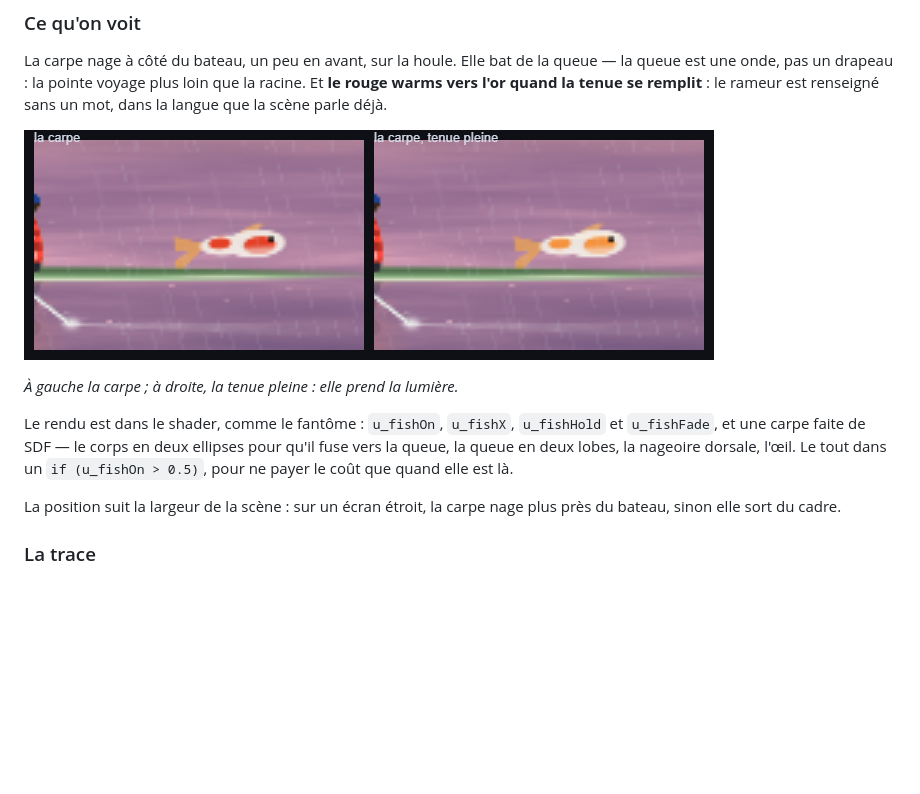
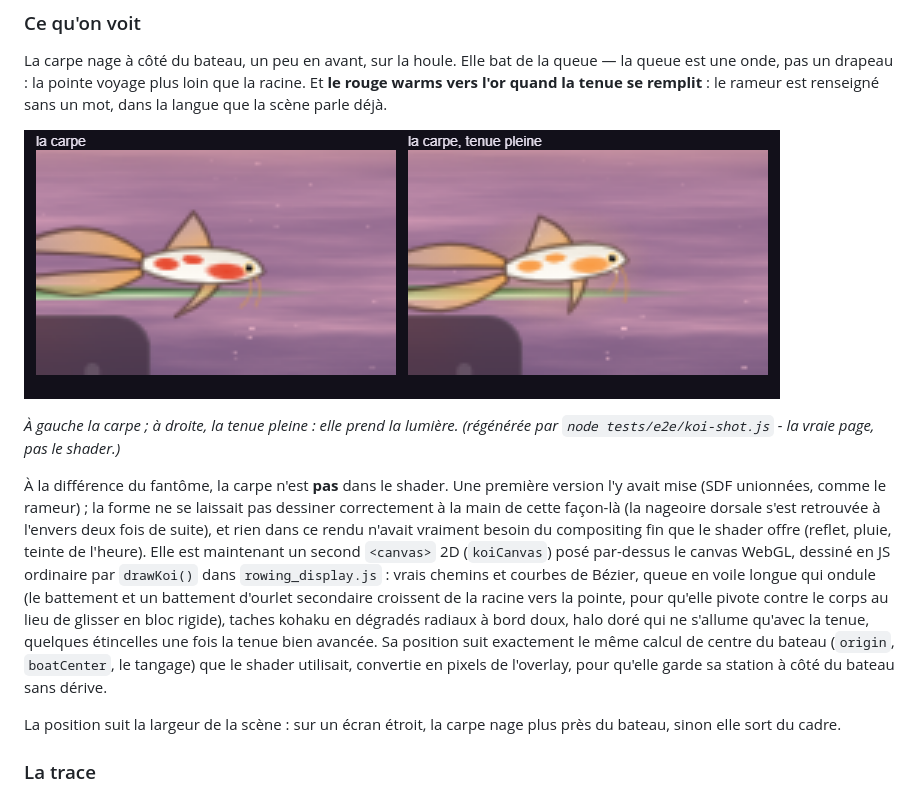
Before and after one commit to INTARYNX/xesync, a Markdown page: docs/GAMIFICATION.md, the part around the change. Drawn GitHub-style; pictures changed too: docs/images/scene-koi-compare.png; blank space fills up the shorter version.

```diff
--- a/docs/GAMIFICATION.md
+++ b/docs/GAMIFICATION.md
@@ -437,12 +437,24 @@ rameur est renseigné sans un mot, dans la langue que la scène parle déjà.
 ![la carpe, seule et tenue pleine](images/scene-koi-compare.png)
 
 *À gauche la carpe ; à droite, la tenue pleine : elle prend la lumière.*
+*(régénérée par `node tests/e2e/koi-shot.js` - la vraie page, pas le shader.)*
 
-Le rendu est dans le shader, comme le fantôme : `u_fishOn`, `u_fishX`,
-`u_fishHold` et `u_fishFade`, et une carpe faite de SDF — le corps en deux
-ellipses pour qu'il fuse vers la queue, la queue en deux lobes, la nageoire
-dorsale, l'œil. Le tout dans un `if (u_fishOn > 0.5)`, pour ne payer le coût
-que quand elle est là.
+À la différence du fantôme, la carpe n'est **pas** dans le shader. Une
+première version l'y avait mise (SDF unionnées, comme le rameur) ; la forme
+ne se laissait pas dessiner correctement à la main de cette façon-là (la
+nageoire dorsale s'est retrouvée à l'envers deux fois de suite), et rien
+dans ce rendu n'avait vraiment besoin du compositing fin que le shader
+offre (reflet, pluie, teinte de l'heure). Elle est maintenant un second
+`<canvas>` 2D (`koiCanvas`) posé par-dessus le canvas WebGL, dessiné en JS
+ordinaire par `drawKoi()` dans `rowing_display.js` : vrais chemins et
+courbes de Bézier, queue en voile longue qui ondule (le battement et un
+battement d'ourlet secondaire croissent de la racine vers la pointe, pour
+qu'elle pivote contre le corps au lieu de glisser en bloc rigide), taches
+kohaku en dégradés radiaux à bord doux, halo doré qui ne s'allume qu'avec
+la tenue, quelques étincelles une fois la tenue bien avancée. Sa position
+suit exactement le même calcul de centre du bateau (`origin`, `boatCenter`,
+le tangage) que le shader utilisait, convertie en pixels de l'overlay, pour
+qu'elle garde sa station à côté du bateau sans dérive.
 
 La position suit la largeur de la scène : sur un écran étroit, la carpe nage
 plus près du bateau, sinon elle sort du cadre.
```
Also changed, not shown: docs/images/scene-koi-held.png, docs/images/scene-koi.png, 8 other files.
